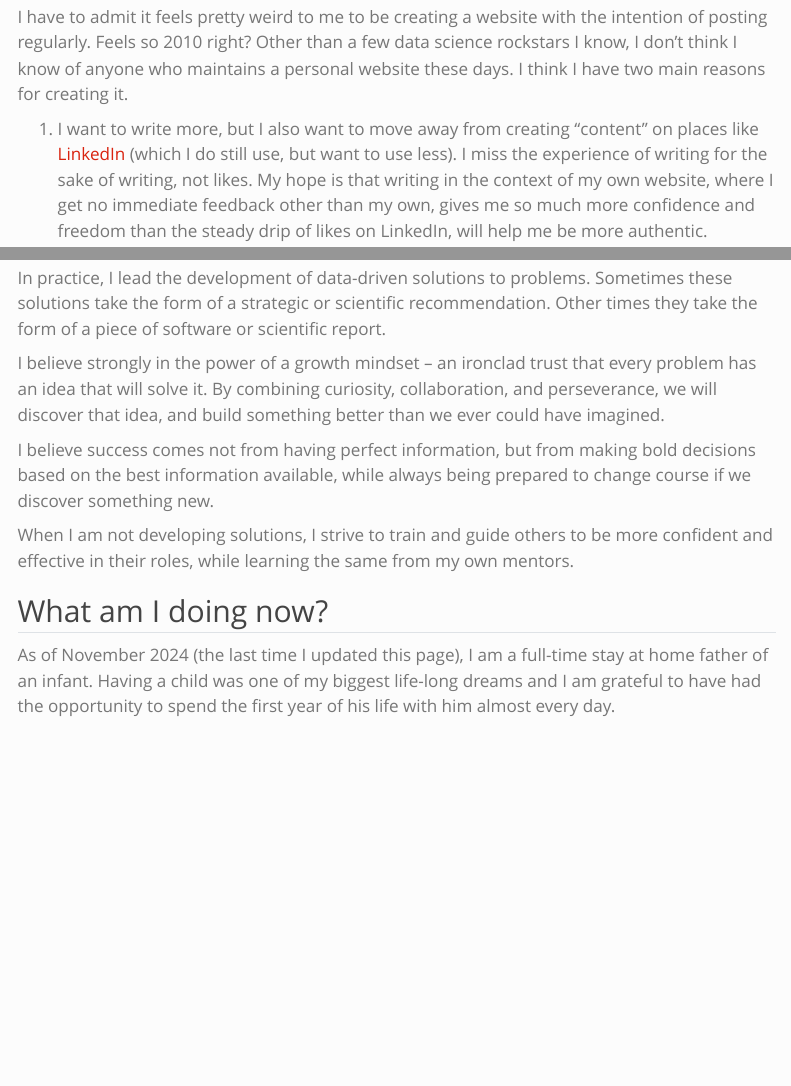
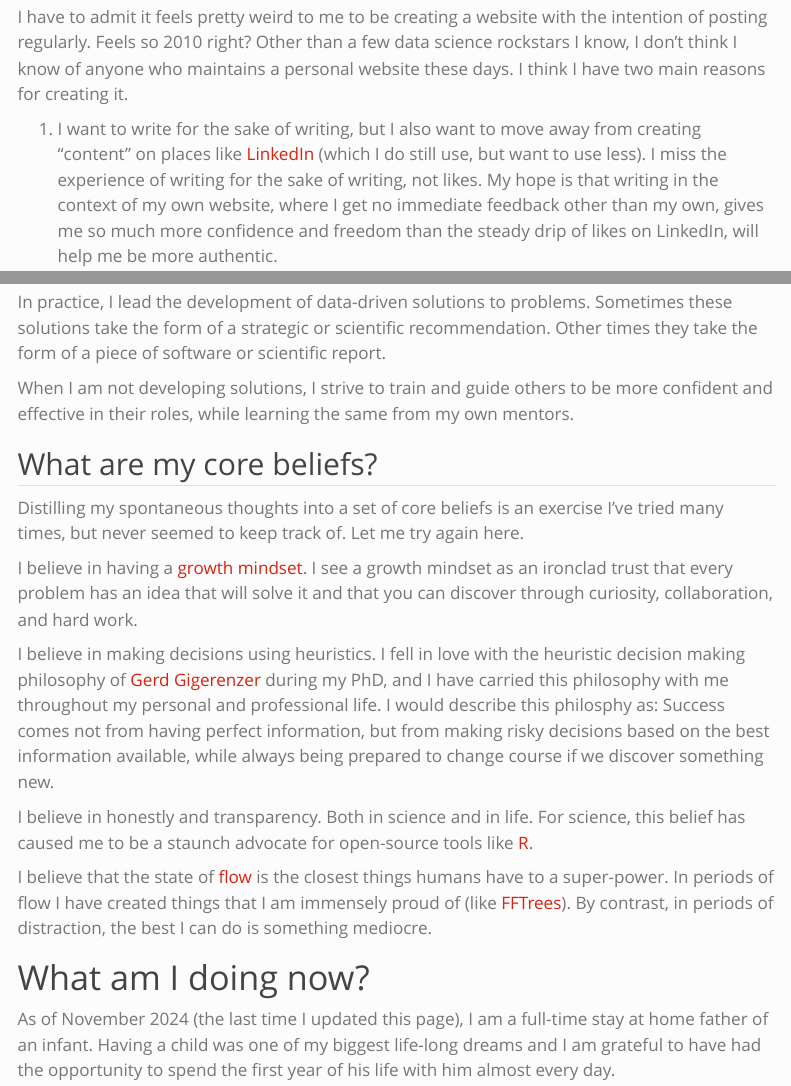
Before and after one commit to ndphillips/ndphillips.github.io, a Quarto document (index.qmd): the page in a window 1100 px wide, from 330 px down, and a second part further down, joined at a grey line. Rendered offline with R 4.5, knitr and Pandoc in place of Quarto, with nearby package versions; menus at the side of the page are left out.

Commit message:
homepage updates

```diff
--- a/index.qmd
+++ b/index.qmd
@@ -41,7 +41,7 @@ I see this site as a place to write and share my, mostly professional, but also
 
 I have to admit it feels pretty weird to me to be creating a website with the intention of posting regularly. Feels so 2010 right? Other than a few data science rockstars I know, I don't think I know of anyone who maintains a personal website these days. I think I have two main reasons for creating it.
 
-1. I want to write more, but I also want to move away from creating "content" on places like [LinkedIn](https://www.linkedin.com/in/nathanieldphillips/) (which I do still use, but want to use less). I miss the experience of writing for the sake of writing, not likes. My hope is that writing in the context of my own website, where I get no immediate feedback other than my own, gives me so much more confidence and freedom than the steady drip of likes on LinkedIn, will help me be more authentic.
+1. I want to write for the sake of writing, but I also want to move away from creating "content" on places like [LinkedIn](https://www.linkedin.com/in/nathanieldphillips/) (which I do still use, but want to use less). I miss the experience of writing for the sake of writing, not likes. My hope is that writing in the context of my own website, where I get no immediate feedback other than my own, gives me so much more confidence and freedom than the steady drip of likes on LinkedIn, will help me be more authentic.
 
 2. I would like to write a book one day (or a second one if we count [The Pirate's Guide to R](https://bookdown.org/ndphillips/YaRrr/)), but I don't know what it would be about. If I sat down and tried to figure out what it would be I've heard that many interesting books have come out of blogs, so I thought I would try it and see how it goes.
 
@@ -51,13 +51,21 @@ I am a scientist with 20 years of experience across academia, pharma and tech in
 
 In practice, I lead the development of data-driven solutions to problems. Sometimes these solutions take the form of a strategic or scientific recommendation. Other times they take the form of a piece of software or scientific report.
 
-I believe strongly in the power of a growth mindset -- an ironclad trust that every problem has an idea that will solve it. By combining curiosity, collaboration, and perseverance, we will discover that idea, and build something better than we ever could have imagined.
-
-I believe success comes not from having perfect information, but from making bold decisions based on the best information available, while always being prepared to change course if we discover something new.
-
 When I am not developing solutions, I strive to train and guide others to be more confident and effective in their roles, while learning the same from my own mentors.
 
-## What am I doing now?
+## What are my core beliefs?
+
+Distilling my spontaneous thoughts into a set of core beliefs is an exercise I've tried many times, but never seemed to keep track of. Let me try again here.
+
+I believe in having a [growth mindset](https://www.renaissance.com/edword/growth-mindset/#:~:text=What%20is%20growth%20mindset%3F,that%20is%20not%20the%20case.). I see a growth mindset as an ironclad trust that every problem has an idea that will solve it and that you can discover through curiosity, collaboration, and hard work.
+
+I believe in making decisions using heuristics. I fell in love with the heuristic decision making philosophy of [Gerd Gigerenzer](https://www.mpib-berlin.mpg.de/staff/gerd-gigerenzer) during my PhD, and I have carried this philosophy with me throughout my personal and professional life. I would describe this philosphy as: Success comes not from having perfect information, but from making risky decisions based on the best information available, while always being prepared to change course if we discover something new.
+
+I believe in honestly and transparency. Both in science and in life. For science, this belief has caused me to be a staunch advocate for open-source tools like [R](https://en.wikipedia.org/wiki/R_programming_language).
+
+I believe that the state of [flow](https://en.wikipedia.org/wiki/Flow_(psychology)) is the closest things humans have to a super-power. In periods of flow I have created things that I am immensely proud of (like [FFTrees](https://github.com/ndphillips/FFTrees)). By contrast, in periods of distraction, the best I can do is something mediocre.
+
+# What am I doing now?
 
 As of November 2024 (the last time I updated this page), I am a full-time stay at home father of an infant. Having a child was one of my biggest life-long dreams and I am grateful to have had the opportunity to spend the first year of his life with him almost every day.
 
```
Also changed, not shown: docs/search.json, 2 other files.
